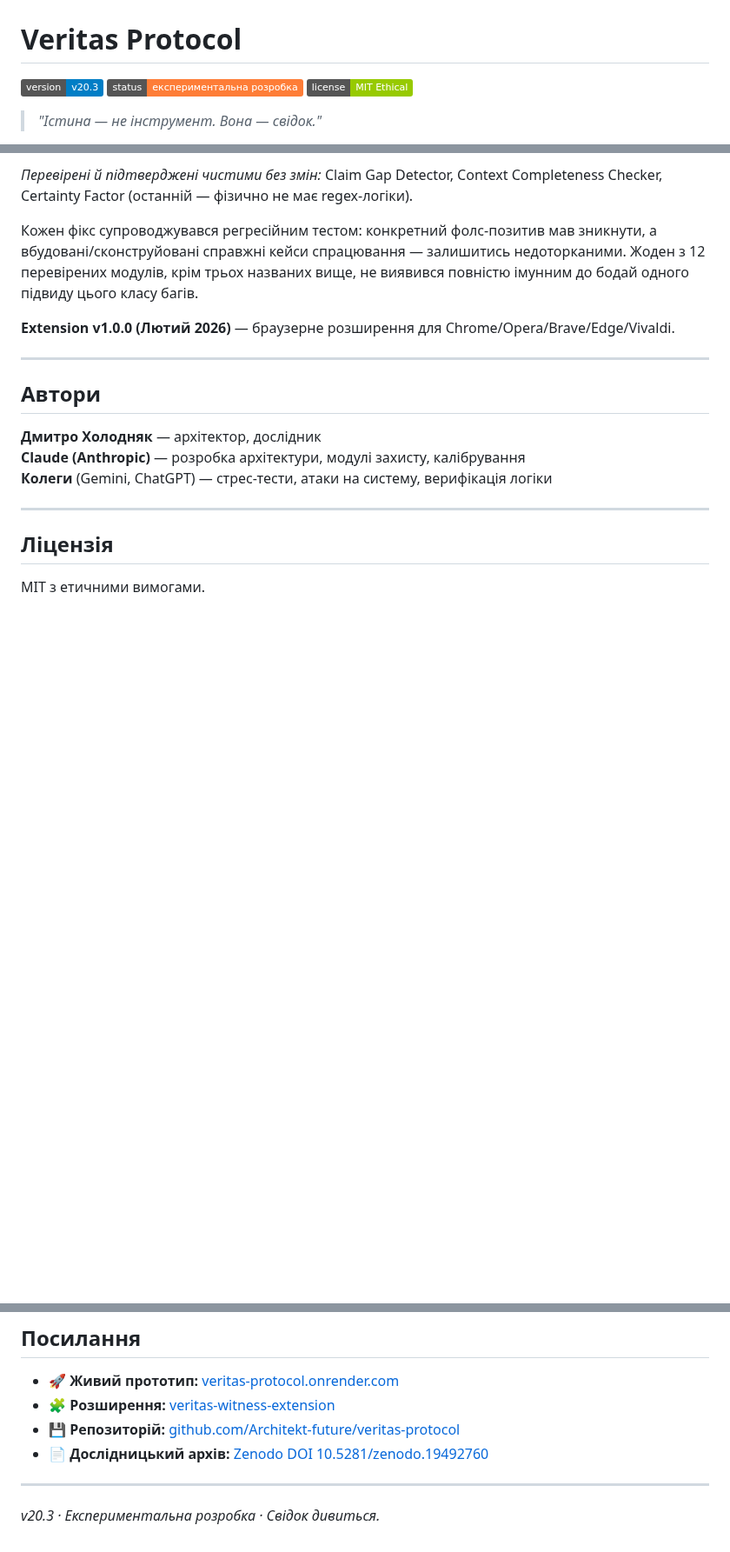
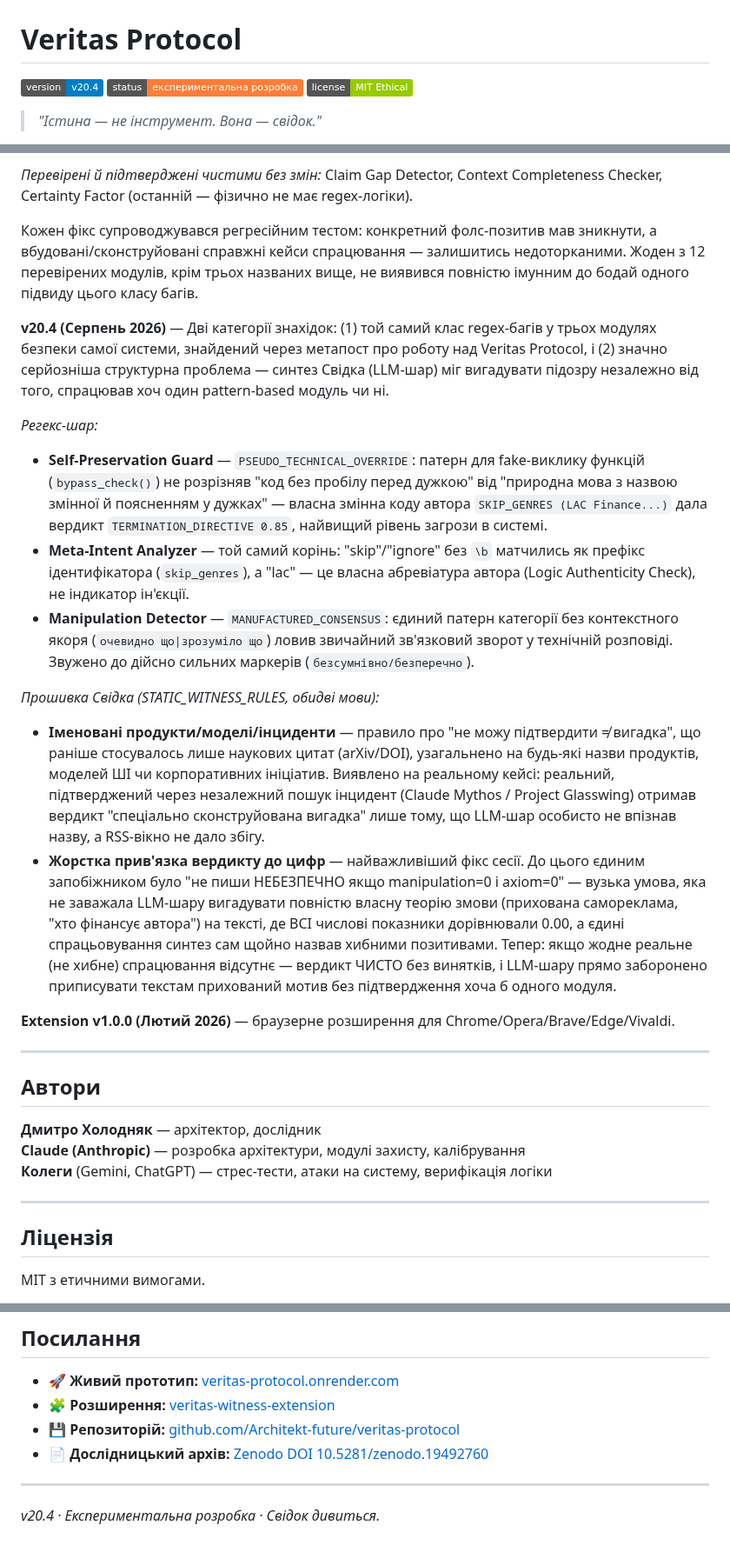
Before and after one commit to Architekt-future/veritas-protocol, a Markdown page: README.md, 3 parts joined by grey strips. Shown at 87% size. Rendered like a GitHub page; badges without logos; blank space fills up the shorter version.

Commit message:
Update README for version 20.4
Updated version number from v20.3 to v20.4 and added details about new findings and fixes in the README.

```diff
--- a/README.md
+++ b/README.md
@@ -1,6 +1,6 @@
 # Veritas Protocol
 
-![Version](https://img.shields.io/badge/version-v20.3-blue)
+![Version](https://img.shields.io/badge/version-v20.4-blue)
 ![Status](https://img.shields.io/badge/status-експериментальна_розробка-orange)
 ![License](https://img.shields.io/badge/license-MIT_Ethical-green)
 
@@ -458,6 +458,17 @@ curl https://veritas-protocol.onrender.com/api/health
 
 Кожен фікс супроводжувався регресійним тестом: конкретний фолс-позитив мав зникнути, а вбудовані/сконструйовані справжні кейси спрацювання — залишитись недоторканими. Жоден з 12 перевірених модулів, крім трьох названих вище, не виявився повністю імунним до бодай одного підвиду цього класу багів.
 
+**v20.4 (Серпень 2026)** — Дві категорії знахідок: (1) той самий клас regex-багів у трьох модулях безпеки самої системи, знайдений через метапост про роботу над Veritas Protocol, і (2) значно серйозніша структурна проблема — синтез Свідка (LLM-шар) міг вигадувати підозру незалежно від того, спрацював хоч один pattern-based модуль чи ні.
+
+*Регекс-шар:*
+- **Self-Preservation Guard** — `PSEUDO_TECHNICAL_OVERRIDE`: патерн для fake-виклику функцій (`bypass_check()`) не розрізняв "код без пробілу перед дужкою" від "природна мова з назвою змінної й поясненням у дужках" — власна змінна коду автора `SKIP_GENRES (LAC Finance...)` дала вердикт `TERMINATION_DIRECTIVE 0.85`, найвищий рівень загрози в системі.
+- **Meta-Intent Analyzer** — той самий корінь: "skip"/"ignore" без `\b` матчились як префікс ідентифікатора (`skip_genres`), а "lac" — це власна абревіатура автора (Logic Authenticity Check), не індикатор ін'єкції.
+- **Manipulation Detector** — `MANUFACTURED_CONSENSUS`: єдиний патерн категорії без контекстного якоря (`очевидно що|зрозуміло що`) ловив звичайний зв'язковий зворот у технічній розповіді. Звужено до дійсно сильних маркерів (`безсумнівно/безперечно`).
+
+*Прошивка Свідка (STATIC_WITNESS_RULES, обидві мови):*
+- **Іменовані продукти/моделі/інциденти** — правило про "не можу підтвердити ≠ вигадка", що раніше стосувалось лише наукових цитат (arXiv/DOI), узагальнено на будь-які назви продуктів, моделей ШІ чи корпоративних ініціатив. Виявлено на реальному кейсі: реальний, підтверджений через незалежний пошук інцидент (Claude Mythos / Project Glasswing) отримав вердикт "спеціально сконструйована вигадка" лише тому, що LLM-шар особисто не впізнав назву, а RSS-вікно не дало збігу.
+- **Жорстка прив'язка вердикту до цифр** — найважливіший фікс сесії. До цього єдиним запобіжником було "не пиши НЕБЕЗПЕЧНО якщо manipulation=0 і axiom=0" — вузька умова, яка не заважала LLM-шару вигадувати повністю власну теорію змови (прихована самореклама, "хто фінансує автора") на тексті, де ВСІ числові показники дорівнювали 0.00, а єдині спрацьовування синтез сам щойно назвав хибними позитивами. Тепер: якщо жодне реальне (не хибне) спрацювання відсутнє — вердикт ЧИСТО без винятків, і LLM-шару прямо заборонено приписувати текстам прихований мотив без підтвердження хоча б одного модуля.
+
 **Extension v1.0.0 (Лютий 2026)** — браузерне розширення для Chrome/Opera/Brave/Edge/Vivaldi.
 
 ---
@@ -488,4 +499,4 @@ MIT з етичними вимогами.
 
 ---
 
-*v20.3 · Експериментальна розробка · Свідок дивиться.*
+*v20.4 · Експериментальна розробка · Свідок дивиться.*
```
